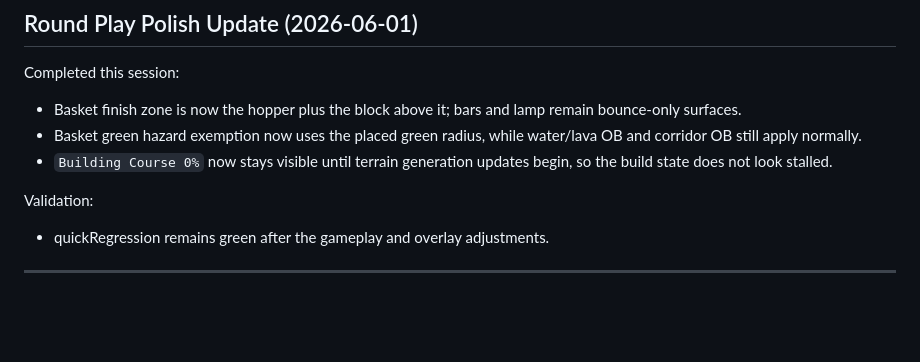
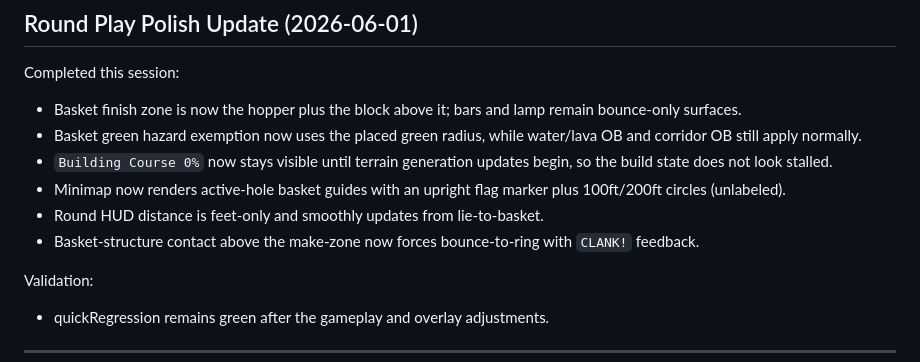
Before and after one commit to rbrambley/mcdg, a Markdown page: Plan.md, the part around the change. Drawn GitHub-style; blank space fills up the shorter version.

Commit message:
Update plan with basket guide and HUD distance changes

```diff
--- a/Plan.md
+++ b/Plan.md
@@ -39,6 +39,9 @@ Completed this session:
 - Basket finish zone is now the hopper plus the block above it; bars and lamp remain bounce-only surfaces.
 - Basket green hazard exemption now uses the placed green radius, while water/lava OB and corridor OB still apply normally.
 - `Building Course 0%` now stays visible until terrain generation updates begin, so the build state does not look stalled.
+- Minimap now renders active-hole basket guides with an upright flag marker plus 100ft/200ft circles (unlabeled).
+- Round HUD distance is feet-only and smoothly updates from lie-to-basket.
+- Basket-structure contact above the make-zone now forces bounce-to-ring with `CLANK!` feedback.
 
 Validation:
 - quickRegression remains green after the gameplay and overlay adjustments.
```
